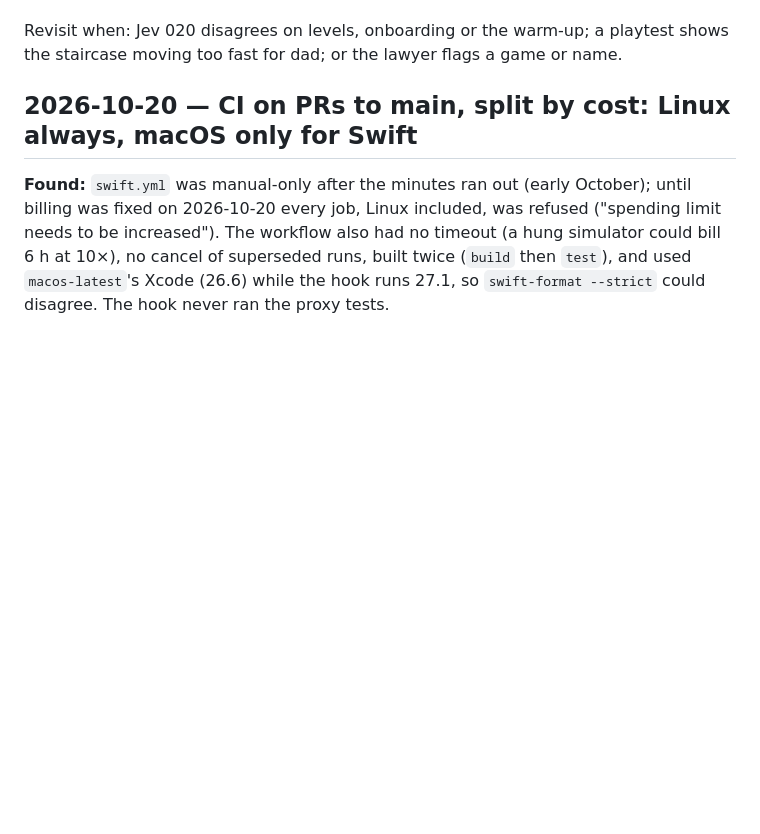
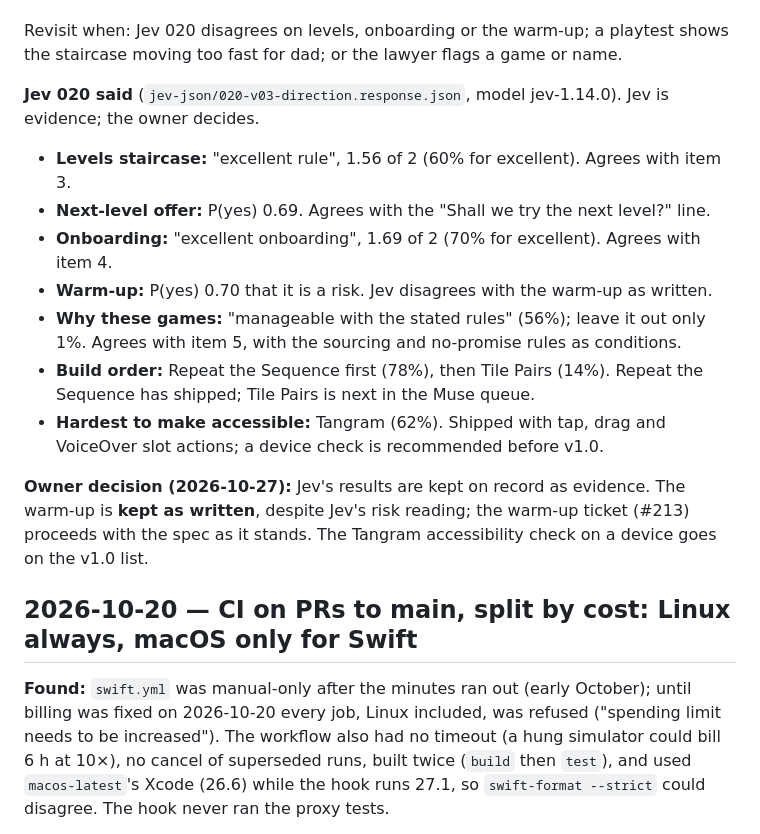
Before and after one commit to igmarin/MenteViva, a Markdown page: docs/decisions.md, the part around the change. GitHub-like rendering; blank space fills up the shorter version.

Commit message:
docs: record Jev 020's answers and the warm-up decision (#196) (#302)
* Graph honesty: link Difficulty/PlanStore/GameSession and fix UpOrDownView name collision (#298)

Connect isolated Difficulty/PlanStore/GameSession nodes (25 phantom INFERRED
Difficulty edges, 348 isolated) via explicit /// cross-references; rename
UpOrDownView.turn() → turnDeck() to avoid colliding with UpOrDownDeal.turn()
(self_loop 27→26, 4 missing relations). Verified with graphify --update
(2141 nodes, health 26 self_loop) and 69 targeted tests.
Closes #297

* Remove the three-level bridge once every game has ten steps (#209) (#299)

Every game now reads its own ten-row table, so the easy/medium/hard names
and Difficulty.pick are gone. Their last app caller, the Up or Down hint
(levels 1-3 lift playable cards), becomes a direct level check. Test call
sites use the levels the names stood for: 2, 4 and 6. Stored-data migration
is unchanged.


Claude-Session: https://claude.ai/code/session_01QZ8ZMezquVS9XBWL6ksGry

Co-authored-by: Claude <noreply@anthropic.com>

* docs: record Jev 020's answers and the owner's warm-up decision (#196)

Adds the "Jev 020 said" paragraph under the 2026-10-26 entry. Jev disagreed
on the warm-up (P(yes) 0.70 that it is a risk); the owner keeps it as written.
Jev's other answers agree with the plan, and Tangram is flagged for a device
accessibility check before v1.0.

Co-Authored-By: Claude <noreply@anthropic.com>
Claude-Session: https://claude.ai/code/session_01QZ8ZMezquVS9XBWL6ksGry

---------

Co-authored-by: Claude <noreply@anthropic.com>

```diff
--- a/docs/decisions.md
+++ b/docs/decisions.md
@@ -82,6 +82,19 @@ The hackathon is fuel, not the goal. Owner decisions, made in one planning sessi
 
 Revisit when: Jev 020 disagrees on levels, onboarding or the warm-up; a playtest shows the staircase
 moving too fast for dad; or the lawyer flags a game or name.
+
+**Jev 020 said** (`jev-json/020-v03-direction.response.json`, model jev-1.14.0). Jev is evidence; the owner decides.
+
+- **Levels staircase:** "excellent rule", 1.56 of 2 (60% for excellent). Agrees with item 3.
+- **Next-level offer:** P(yes) 0.69. Agrees with the "Shall we try the next level?" line.
+- **Onboarding:** "excellent onboarding", 1.69 of 2 (70% for excellent). Agrees with item 4.
+- **Warm-up:** P(yes) 0.70 that it is a risk. Jev disagrees with the warm-up as written.
+- **Why these games:** "manageable with the stated rules" (56%); leave it out only 1%. Agrees with item 5, with the sourcing and no-promise rules as conditions.
+- **Build order:** Repeat the Sequence first (78%), then Tile Pairs (14%). Repeat the Sequence has shipped; Tile Pairs is next in the Muse queue.
+- **Hardest to make accessible:** Tangram (62%). Shipped with tap, drag and VoiceOver slot actions; a device check is recommended before v1.0.
+
+**Owner decision (2026-10-27):** Jev's results are kept on record as evidence. The warm-up is **kept as written**, despite Jev's risk reading; the warm-up ticket (#213) proceeds with the spec as it stands. The Tangram accessibility check on a device goes on the v1.0 list.
+
 
 ## 2026-10-20 — CI on PRs to main, split by cost: Linux always, macOS only for Swift
 
```
